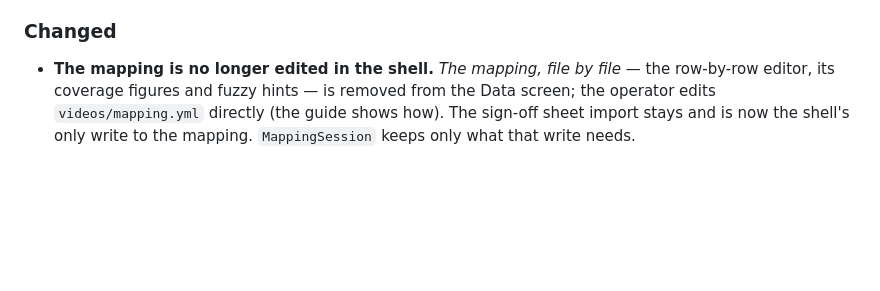
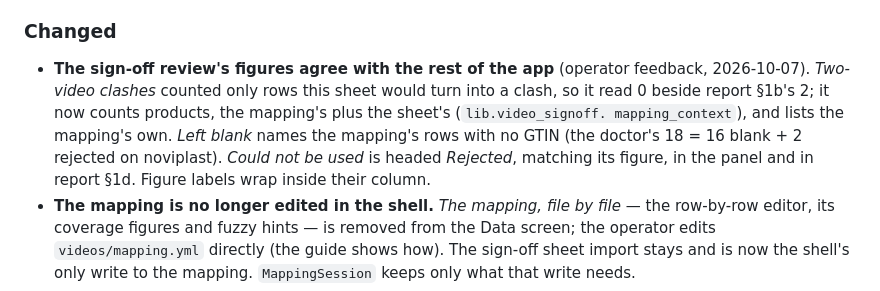
Before and after one commit to NextGenDataLead/gs1-product-link, a Markdown page: CHANGELOG.md, the part around the change. Rendered like a GitHub page; blank space fills up the shorter version.

```diff
--- a/CHANGELOG.md
+++ b/CHANGELOG.md
@@ -181,6 +181,12 @@ and this project adheres to [Semantic Versioning](https://semver.org/spec/v2.0.0
   text true every time and needed once, never a warning or a count.
 
 ### Changed
+- **The sign-off review's figures agree with the rest of the app** (operator feedback, 2026-10-07).
+  *Two-video clashes* counted only rows this sheet would turn into a clash, so it read 0 beside
+  report §1b's 2; it now counts products, the mapping's plus the sheet's (`lib.video_signoff.
+  mapping_context`), and lists the mapping's own. *Left blank* names the mapping's rows with no GTIN
+  (the doctor's 18 = 16 blank + 2 rejected on noviplast). *Could not be used* is headed *Rejected*,
+  matching its figure, in the panel and in report §1d. Figure labels wrap inside their column.
 - **The mapping is no longer edited in the shell.** *The mapping, file by file* — the row-by-row
   editor, its coverage figures and fuzzy hints — is removed from the Data screen; the operator
   edits `videos/mapping.yml` directly (the guide shows how). The sign-off sheet import stays and is
```
Also changed, not shown: docs/ROADMAP.md (+1 -0 lines), docs/operator-guide.md (+6 -2 lines), docs/images/data-videos.png, 6 other files.
